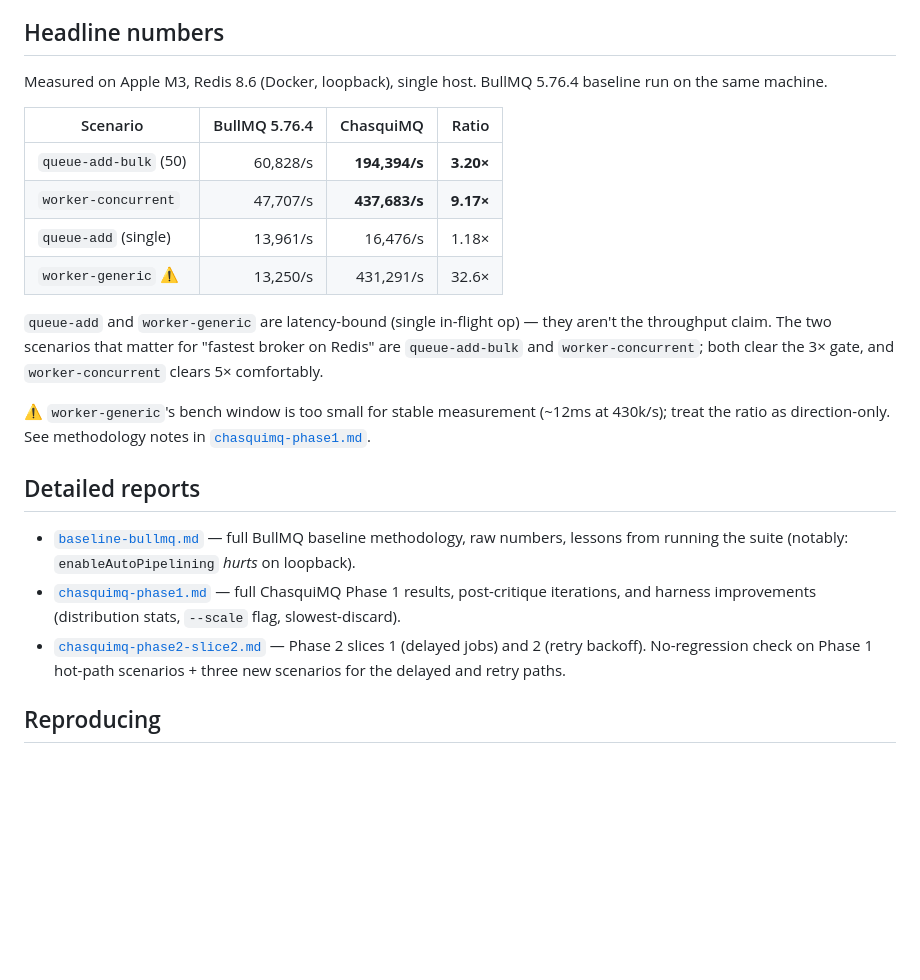
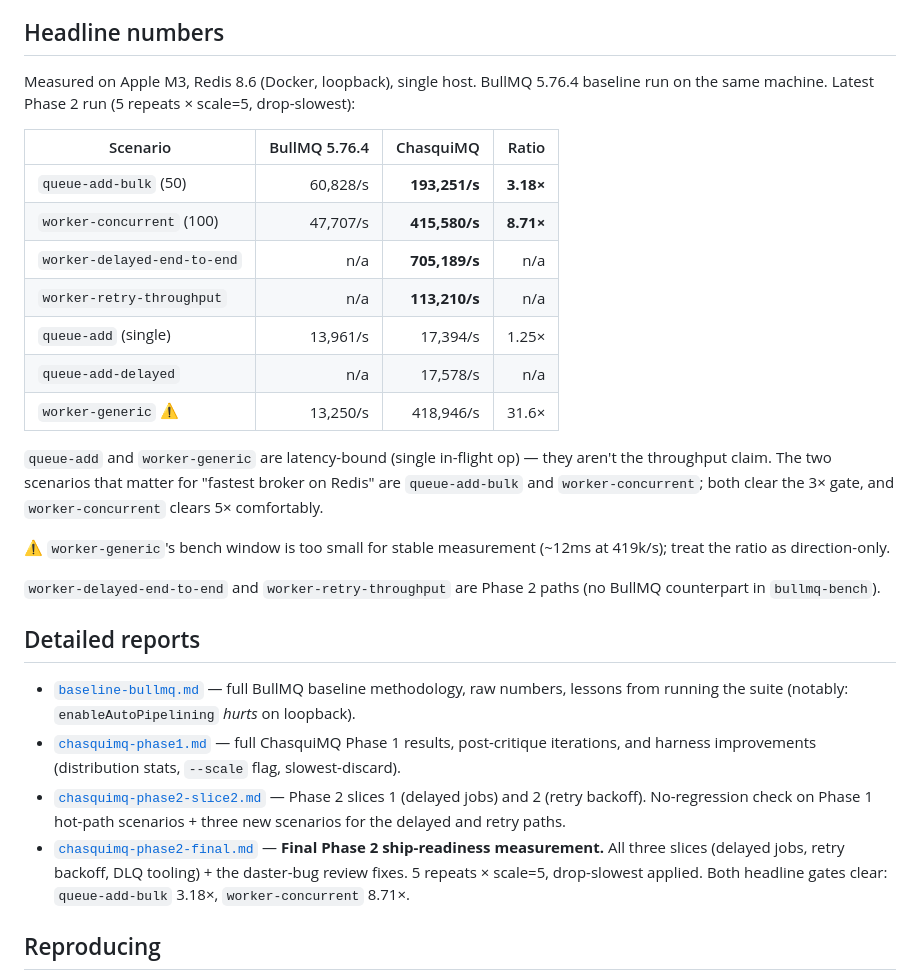
Before and after one commit to jotarios/chasquimq, a Markdown page: benchmarks/README.md, the part around the change. Drawn GitHub-style; blank space fills up the shorter version.

```diff
--- a/benchmarks/README.md
+++ b/benchmarks/README.md
@@ -4,24 +4,30 @@ ChasquiMQ's headline claim is **"the fastest open-source message broker for Redi
 
 ## Headline numbers
 
-Measured on Apple M3, Redis 8.6 (Docker, loopback), single host. BullMQ 5.76.4 baseline run on the same machine.
+Measured on Apple M3, Redis 8.6 (Docker, loopback), single host. BullMQ 5.76.4 baseline run on the same machine. Latest Phase 2 run (5 repeats × scale=5, drop-slowest):
 
-| Scenario              | BullMQ 5.76.4 | ChasquiMQ        | Ratio       |
-|-----------------------|--------------:|-----------------:|------------:|
-| `queue-add-bulk` (50) |     60,828/s  | **194,394/s**    | **3.20×**   |
-| `worker-concurrent`   |     47,707/s  | **437,683/s**    | **9.17×**   |
-| `queue-add` (single)  |     13,961/s  |       16,476/s   |     1.18×   |
-| `worker-generic` ⚠    |     13,250/s  |      431,291/s   |    32.6×    |
+| Scenario                    | BullMQ 5.76.4 | ChasquiMQ        | Ratio       |
+|-----------------------------|--------------:|-----------------:|------------:|
+| `queue-add-bulk` (50)       |     60,828/s  | **193,251/s**    | **3.18×**   |
+| `worker-concurrent` (100)   |     47,707/s  | **415,580/s**    | **8.71×**   |
+| `worker-delayed-end-to-end` |          n/a  |     **705,189/s**|         n/a |
+| `worker-retry-throughput`   |          n/a  |     **113,210/s**|         n/a |
+| `queue-add` (single)        |     13,961/s  |       17,394/s   |     1.25×   |
+| `queue-add-delayed`         |          n/a  |       17,578/s   |         n/a |
+| `worker-generic` ⚠          |     13,250/s  |      418,946/s   |    31.6×    |
 
 `queue-add` and `worker-generic` are latency-bound (single in-flight op) — they aren't the throughput claim. The two scenarios that matter for "fastest broker on Redis" are `queue-add-bulk` and `worker-concurrent`; both clear the 3× gate, and `worker-concurrent` clears 5× comfortably.
 
-⚠ `worker-generic`'s bench window is too small for stable measurement (~12ms at 430k/s); treat the ratio as direction-only. See methodology notes in [`chasquimq-phase1.md`](chasquimq-phase1.md).
+⚠ `worker-generic`'s bench window is too small for stable measurement (~12ms at 419k/s); treat the ratio as direction-only.
+
+`worker-delayed-end-to-end` and `worker-retry-throughput` are Phase 2 paths (no BullMQ counterpart in `bullmq-bench`).
 
 ## Detailed reports
 
 - [`baseline-bullmq.md`](baseline-bullmq.md) — full BullMQ baseline methodology, raw numbers, lessons from running the suite (notably: `enableAutoPipelining` *hurts* on loopback).
 - [`chasquimq-phase1.md`](chasquimq-phase1.md) — full ChasquiMQ Phase 1 results, post-critique iterations, and harness improvements (distribution stats, `--scale` flag, slowest-discard).
 - [`chasquimq-phase2-slice2.md`](chasquimq-phase2-slice2.md) — Phase 2 slices 1 (delayed jobs) and 2 (retry backoff). No-regression check on Phase 1 hot-path scenarios + three new scenarios for the delayed and retry paths.
+- [`chasquimq-phase2-final.md`](chasquimq-phase2-final.md) — **Final Phase 2 ship-readiness measurement.** All three slices (delayed jobs, retry backoff, DLQ tooling) + the daster-bug review fixes. 5 repeats × scale=5, drop-slowest applied. Both headline gates clear: `queue-add-bulk` 3.18×, `worker-concurrent` 8.71×.
 
 ## Reproducing
 
```
Also changed, not shown: README.md (+1 -1 lines), benchmarks/chasquimq-phase2-final.md (added, +141 -0 lines).
